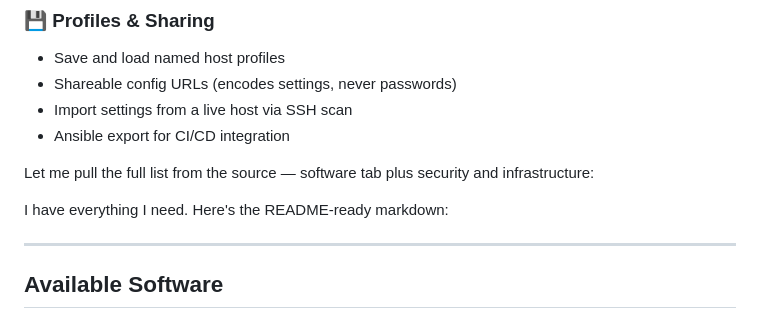
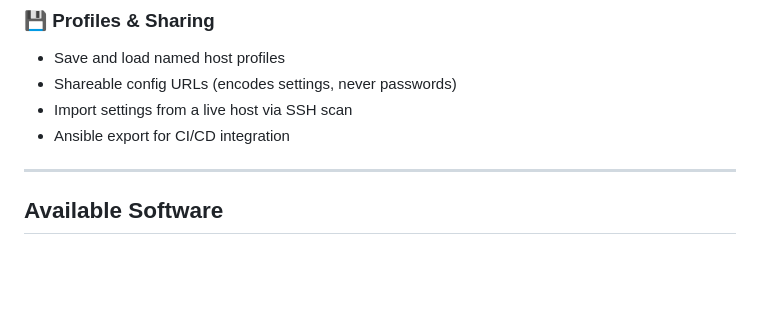
Before and after one commit to pqpxo/swsuite_public, a Markdown page: apps/swaps/README.md, the part around the change. GitHub-like rendering; blank space fills up the shorter version.

```diff
--- a/apps/swaps/README.md
+++ b/apps/swaps/README.md
@@ -108,10 +108,6 @@ No Ansible control node. No manual scripting. Just point, click, deploy.
 - Shareable config URLs (encodes settings, never passwords)
 - Import settings from a live host via SSH scan
 - Ansible export for CI/CD integration
-
-Let me pull the full list from the source — software tab plus security and infrastructure:
-
-I have everything I need. Here's the README-ready markdown:
 
 ---
 
```
Also changed, not shown: README.md (+64 -0 lines).
